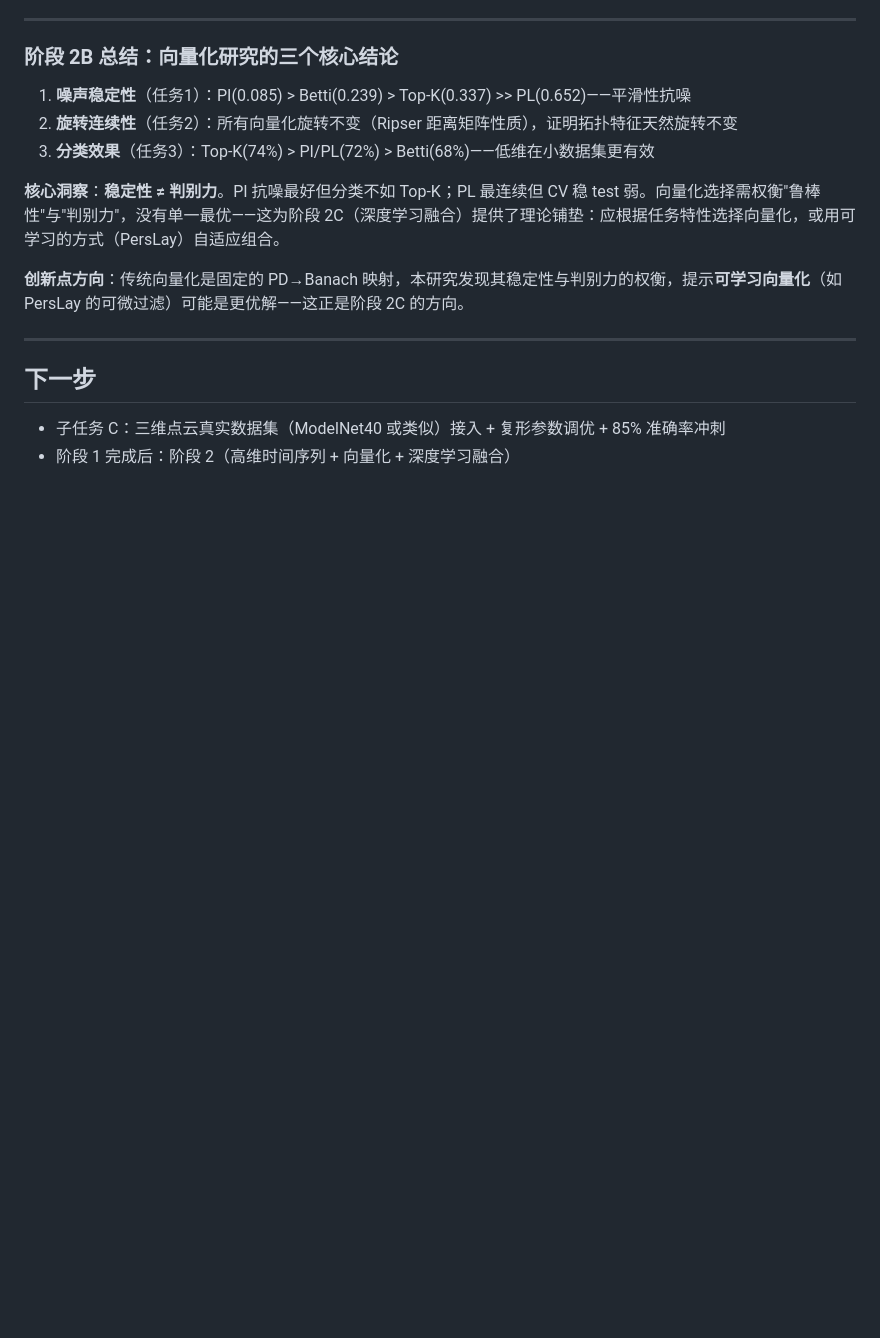
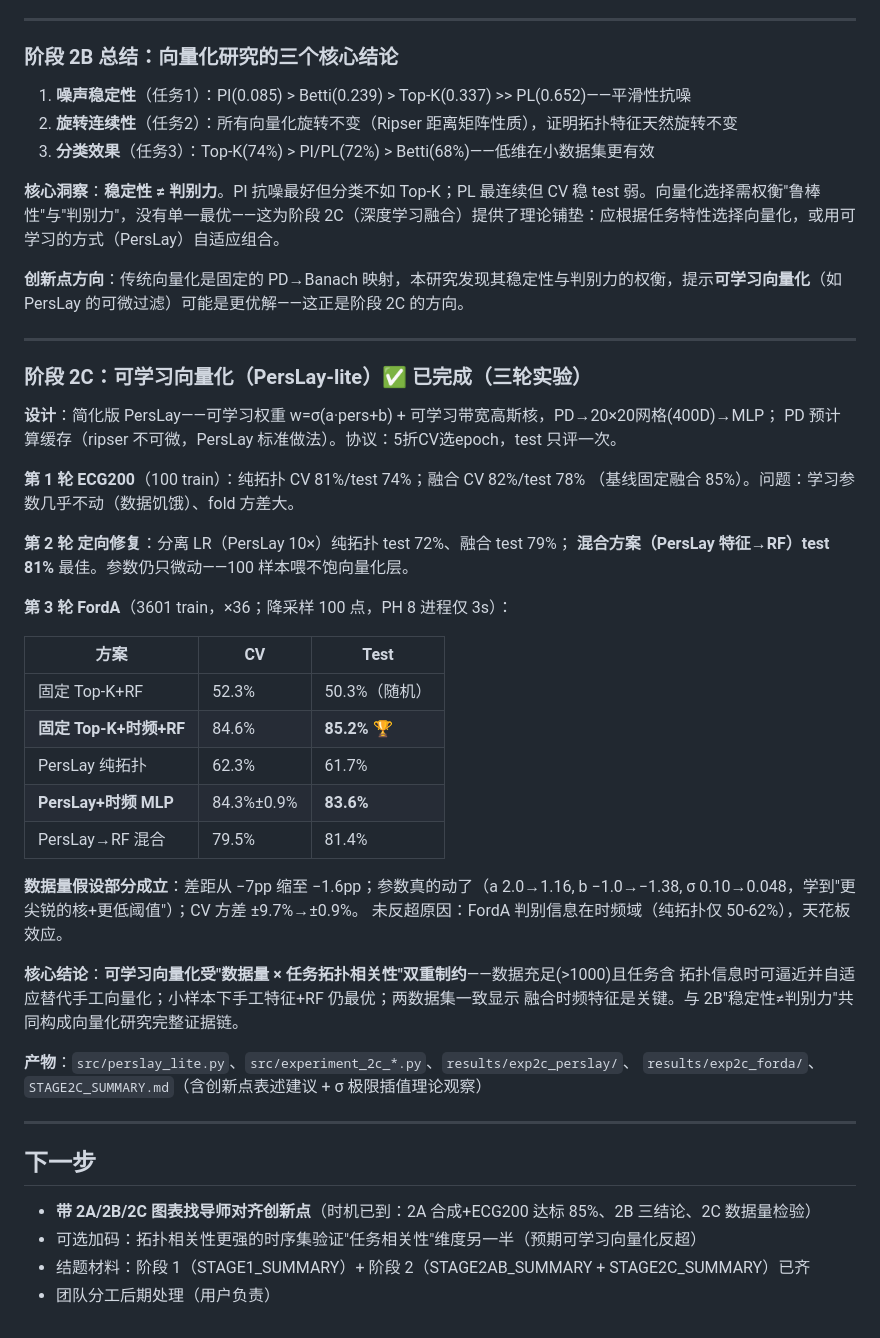
Before and after one commit to YoungPy11/SRTP-Topological-Feature-Recognition-Based-on-Persistent-Homology-and-Its-Applications, a Markdown page: PROGRESS.md, the part around the change. GitHub-like rendering; blank space fills up the shorter version.

```diff
--- a/PROGRESS.md
+++ b/PROGRESS.md
@@ -153,7 +153,43 @@
 
 ---
 
+### 阶段 2C：可学习向量化（PersLay-lite）✅ 已完成（三轮实验）
+
+**设计**：简化版 PersLay——可学习权重 w=σ(a·pers+b) + 可学习带宽高斯核，PD→20×20网格(400D)→MLP；
+PD 预计算缓存（ripser 不可微，PersLay 标准做法）。协议：5折CV选epoch，test 只评一次。
+
+**第 1 轮 ECG200**（100 train）：纯拓扑 CV 81%/test 74%；融合 CV 82%/test 78%
+（基线固定融合 85%）。问题：学习参数几乎不动（数据饥饿）、fold 方差大。
+
+**第 2 轮 定向修复**：分离 LR（PersLay 10×）纯拓扑 test 72%、融合 test 79%；
+**混合方案（PersLay 特征→RF）test 81%** 最佳。参数仍只微动——100 样本喂不饱向量化层。
+
+**第 3 轮 FordA**（3601 train，×36；降采样 100 点，PH 8 进程仅 3s）：
+
+| 方案 | CV | Test |
+|------|-----|------|
+| 固定 Top-K+RF | 52.3% | 50.3%（随机） |
+| **固定 Top-K+时频+RF** | 84.6% | **85.2%** 🏆 |
+| PersLay 纯拓扑 | 62.3% | 61.7% |
+| **PersLay+时频 MLP** | 84.3%±0.9% | **83.6%** |
+| PersLay→RF 混合 | 79.5% | 81.4% |
+
+**数据量假设部分成立**：差距从 −7pp 缩至 −1.6pp；参数真的动了（a 2.0→1.16, b −1.0→−1.38,
+σ 0.10→0.048，学到"更尖锐的核+更低阈值"）；CV 方差 ±9.7%→±0.9%。
+未反超原因：FordA 判别信息在时频域（纯拓扑仅 50-62%），天花板效应。
+
+**核心结论**：**可学习向量化受"数据量 × 任务拓扑相关性"双重制约**——数据充足(>1000)且任务含
+拓扑信息时可逼近并自适应替代手工向量化；小样本下手工特征+RF 仍最优；两数据集一致显示
+融合时频特征是关键。与 2B"稳定性≠判别力"共同构成向量化研究完整证据链。
+
+**产物**：`src/perslay_lite.py`、`src/experiment_2c_*.py`、`results/exp2c_perslay/`、
+`results/exp2c_forda/`、`STAGE2C_SUMMARY.md`（含创新点表述建议 + σ 极限插值理论观察）
+
+---
+
 ## 下一步
 
-- 子任务 C：三维点云真实数据集（ModelNet40 或类似）接入 + 复形参数调优 + 85% 准确率冲刺
-- 阶段 1 完成后：阶段 2（高维时间序列 + 向量化 + 深度学习融合）
+- **带 2A/2B/2C 图表找导师对齐创新点**（时机已到：2A 合成+ECG200 达标 85%、2B 三结论、2C 数据量检验）
+- 可选加码：拓扑相关性更强的时序集验证"任务相关性"维度另一半（预期可学习向量化反超）
+- 结题材料：阶段 1（STAGE1_SUMMARY）+ 阶段 2（STAGE2AB_SUMMARY + STAGE2C_SUMMARY）已齐
+- 团队分工后期处理（用户负责）
```
Also changed, not shown: STAGE2C_SUMMARY.md (added, +147 -0 lines).
